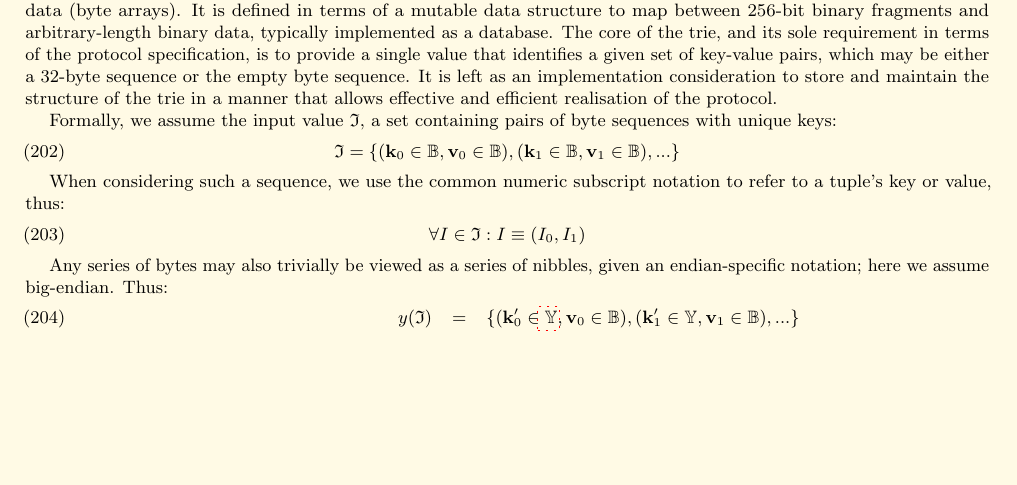
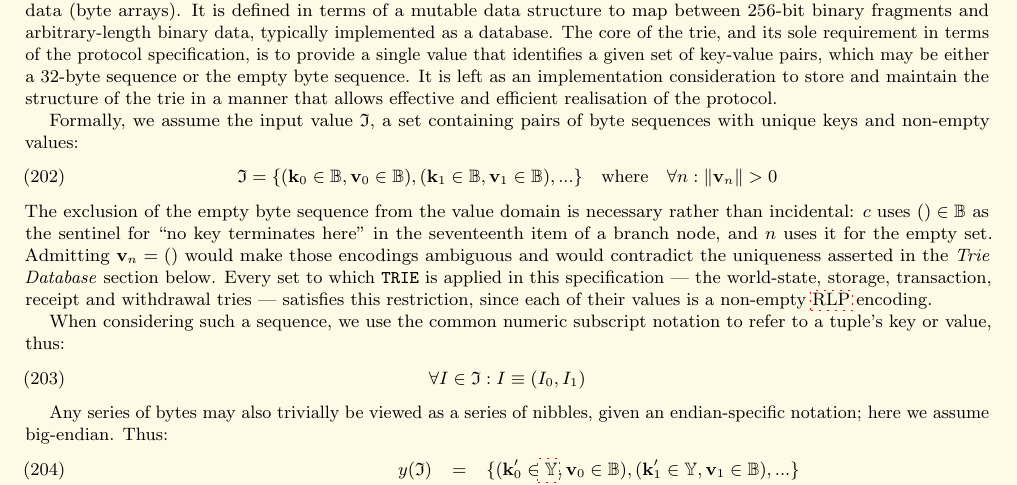
Before and after one commit to ethereum/yellowpaper, a LaTeX paper (Paper.tex): part of page 21 of 42, cut so that both start at the same text, the shorter picture padded with empty space. Compiled offline with pdfLaTeX; a LaTeX package or settings file that is missing is left out.

Commit message:
fix: restrict Appendix D's trie input to non-empty values

```diff
--- a/Paper.tex
+++ b/Paper.tex
@@ -1668,10 +1668,11 @@ Thus the high nibble of the first byte contains two flags; the lowest bit encodi
 \section{Modified Merkle Patricia Tree}\label{app:trie}\hypertarget{trie}{}
 The modified Merkle Patricia tree (trie) provides a persistent data structure to map between arbitrary-length binary data (byte arrays). It is defined in terms of a mutable data structure to map between 256-bit binary fragments and arbitrary-length binary data, typically implemented as a database. The core of the trie, and its sole requirement in terms of the protocol specification, is to provide a single value that identifies a given set of key-value pairs, which may be either a 32-byte sequence or the empty byte sequence. It is left as an implementation consideration to store and maintain the structure of the trie in a manner that allows effective and efficient realisation of the protocol.
 
-Formally, we assume the input value $\mathfrak{I}$, a set containing pairs of byte sequences with unique keys:
-\begin{equation}
-\mathfrak{I} = \{ (\mathbf{k}_0 \in \mathbb{B}, \mathbf{v}_0 \in \mathbb{B}), (\mathbf{k}_1 \in \mathbb{B}, \mathbf{v}_1 \in \mathbb{B}), ... \}
-\end{equation}
+Formally, we assume the input value $\mathfrak{I}$, a set containing pairs of byte sequences with unique keys and non-empty values:
+\begin{equation}
+\mathfrak{I} = \{ (\mathbf{k}_0 \in \mathbb{B}, \mathbf{v}_0 \in \mathbb{B}), (\mathbf{k}_1 \in \mathbb{B}, \mathbf{v}_1 \in \mathbb{B}), ... \} \quad \text{where} \quad \forall n: \lVert \mathbf{v}_n \rVert > 0
+\end{equation}
+The exclusion of the empty byte sequence from the value domain is necessary rather than incidental: $c$ uses $() \in \mathbb{B}$ as the sentinel for ``no key terminates here'' in the seventeenth item of a branch node, and $n$ uses it for the empty set. Admitting $\mathbf{v}_n = ()$ would make those encodings ambiguous and would contradict the uniqueness asserted in the \emph{Trie Database} section below. Every set to which $\texttt{TRIE}$ is applied in this specification --- the world-state, storage, transaction, receipt and withdrawal tries --- satisfies this restriction, since each of their values is a non-empty \hyperlink{rlp}{RLP} encoding.
 
 When considering such a sequence, we use the common numeric subscript notation to refer to a tuple's key or value, thus:
 \begin{equation}
```
